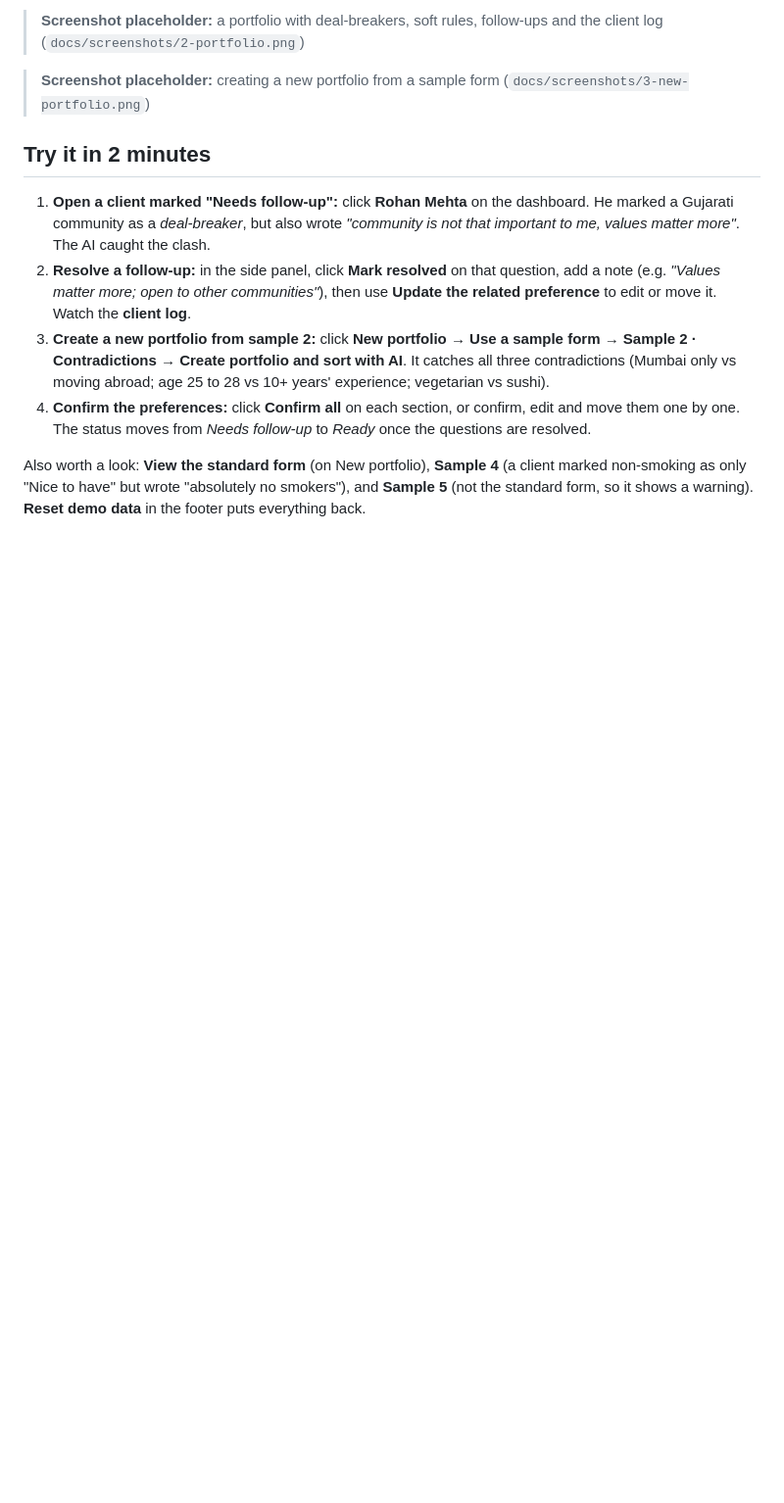
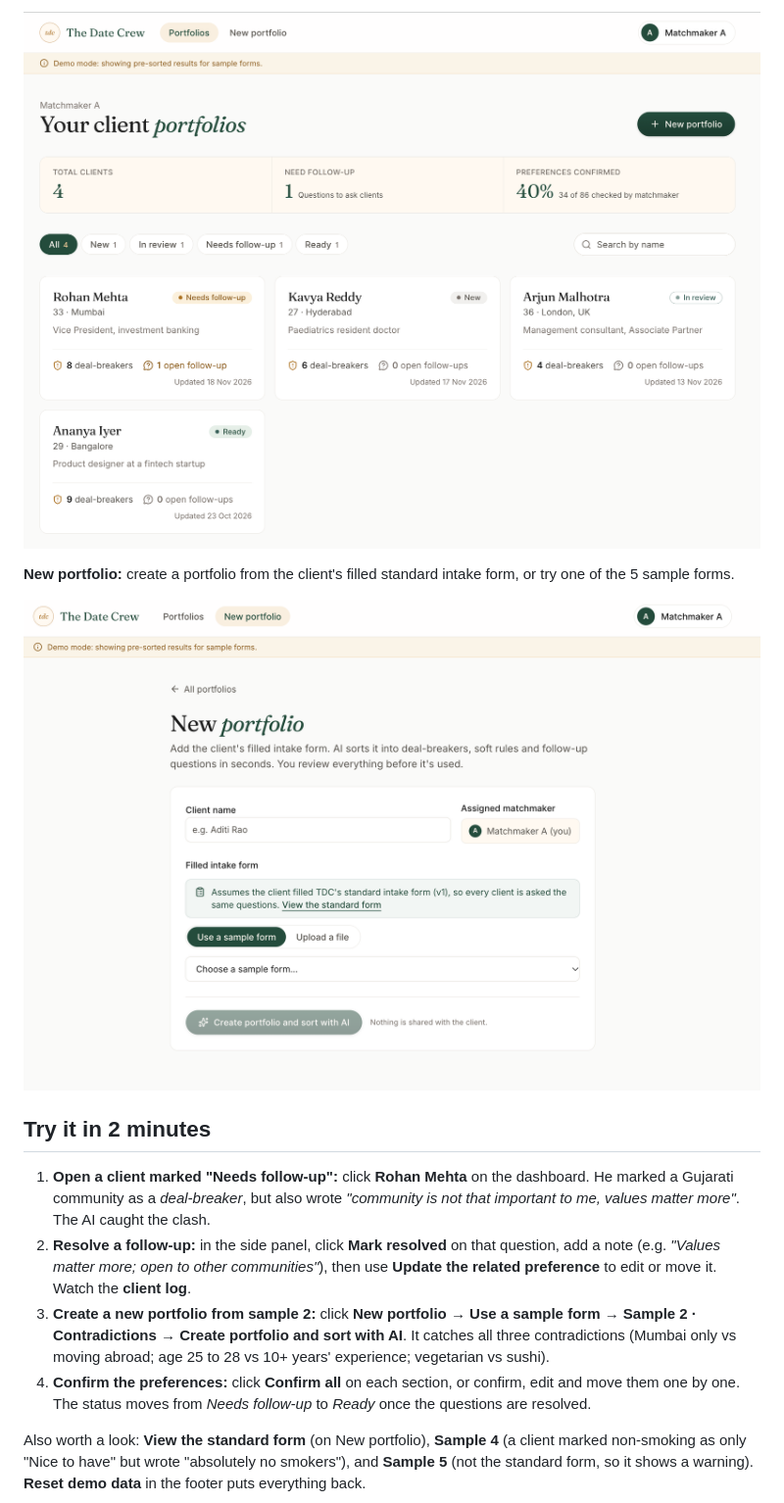
Before and after one commit to yuktigoel001-lab/tdc-product-assessment, a Markdown page: README.md, the part around one of its changes. Shown at 98% size. Drawn GitHub-style; pictures changed too: docs/screenshots/new-portfolio.png (added), docs/screenshots/portfolio.png (added); blank space fills up the shorter version.

Commit message:
Add screenshots to README
Co-Authored-By: Claude Opus 5.5 <noreply@anthropic.com>

```diff
--- a/README.md
+++ b/README.md
@@ -26,9 +25,9 @@ Status updates on its own: **New** → **In review** → **Needs follow-up** (wh
 
-<!-- Screenshot 2: replace this line with ![Portfolio](docs/screenshots/2-portfolio.png) -->
-> **Screenshot placeholder:** a portfolio with deal-breakers, soft rules, follow-ups and the client log (`docs/screenshots/2-portfolio.png`)
+![Client portfolios dashboard](docs/screenshots/portfolio.png)
 
-<!-- Screenshot 3: replace this line with ![New portfolio](docs/screenshots/3-new-portfolio.png) -->
-> **Screenshot placeholder:** creating a new portfolio from a sample form (`docs/screenshots/3-new-portfolio.png`)
+**New portfolio:** create a portfolio from the client's filled standard intake form, or try one of the 5 sample forms.
+
+![New portfolio screen](docs/screenshots/new-portfolio.png)
 
 ## Try it in 2 minutes
 
```
Also changed, not shown: other parts of README.md (+1 -2 lines), 1 other file.
